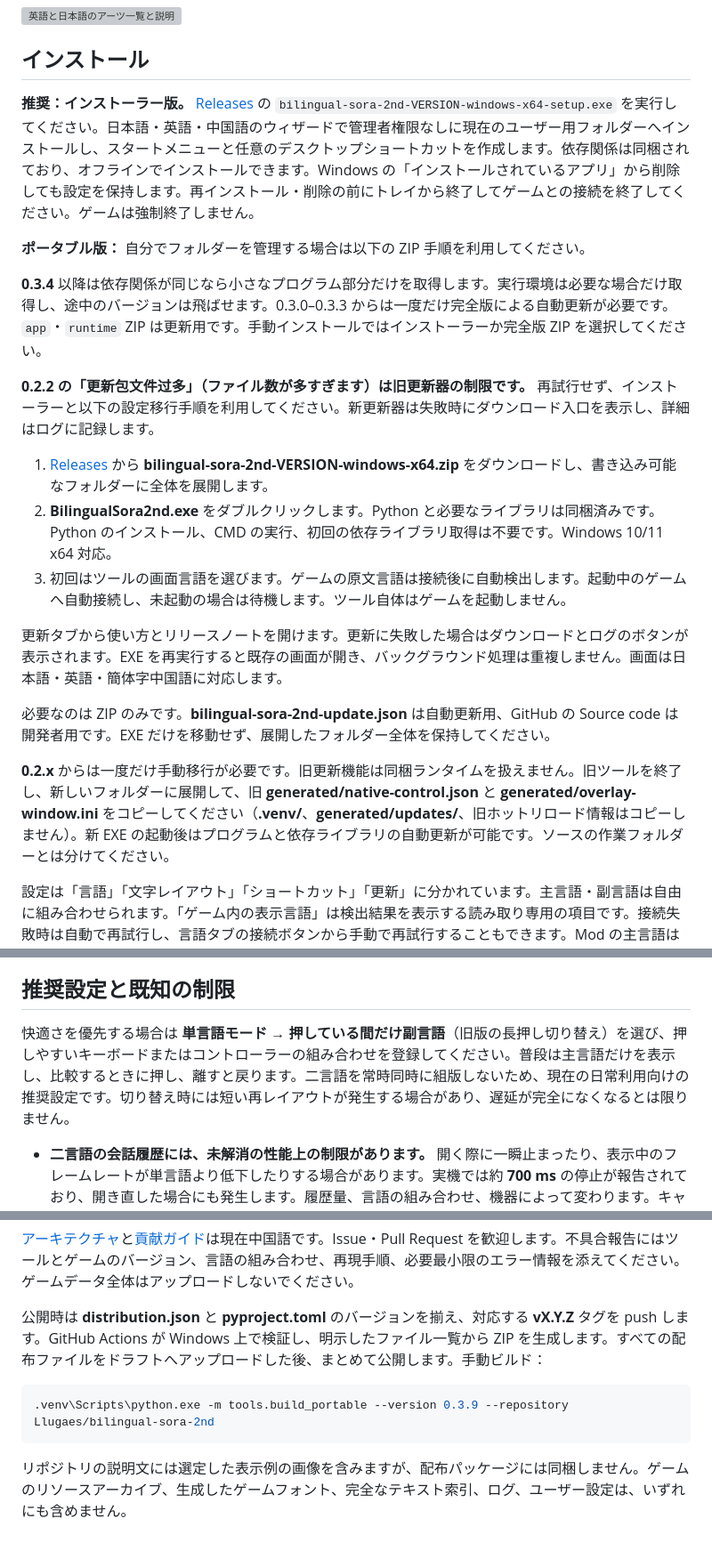
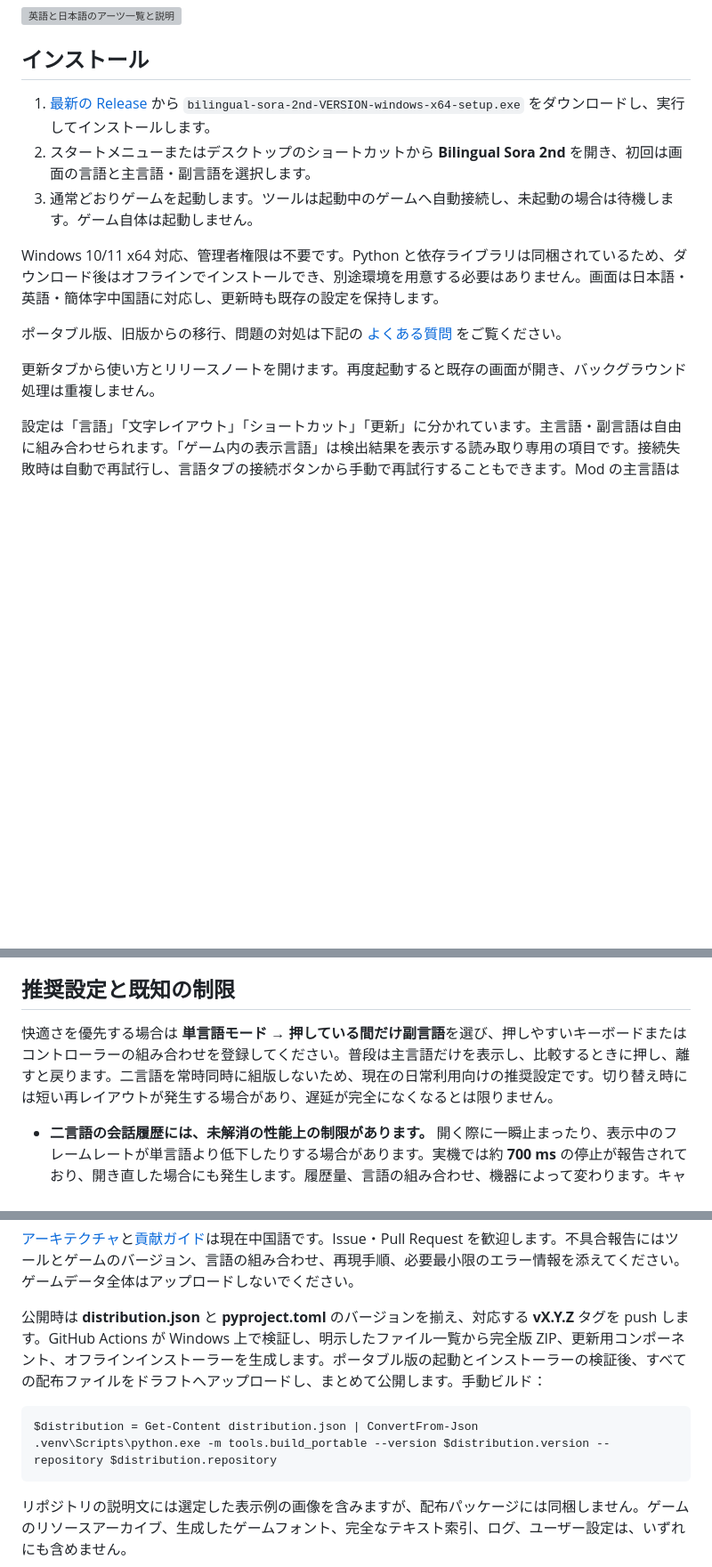
Before and after one commit to Llugaes/bilingual-sora-2nd, a Markdown page: README.ja.md, 3 parts joined by grey strips. Shown at 89% size. Rendered like a GitHub page; folded sections open; blank space fills up the shorter version; grey boxes are pictures that could not be loaded.

````diff
--- a/README.ja.md
+++ b/README.ja.md
@@ -44,23 +44,15 @@ PC 版『空の軌跡 the 2nd』の二言語表示 Mod。会話やメニュー
 
 ## インストール
 
-**推奨：インストーラー版。** [Releases](https://github.com/Llugaes/bilingual-sora-2nd/releases/latest) の `bilingual-sora-2nd-VERSION-windows-x64-setup.exe` を実行してください。日本語・英語・中国語のウィザードで管理者権限なしに現在のユーザー用フォルダーへインストールし、スタートメニューと任意のデスクトップショートカットを作成します。依存関係は同梱されており、オフラインでインストールできます。Windows の「インストールされているアプリ」から削除しても設定を保持します。再インストール・削除の前にトレイから終了してゲームとの接続を終了してください。ゲームは強制終了しません。
+1. [最新の Release](https://github.com/Llugaes/bilingual-sora-2nd/releases/latest) から `bilingual-sora-2nd-VERSION-windows-x64-setup.exe` をダウンロードし、実行してインストールします。
+2. スタートメニューまたはデスクトップのショートカットから **Bilingual Sora 2nd** を開き、初回は画面の言語と主言語・副言語を選択します。
+3. 通常どおりゲームを起動します。ツールは起動中のゲームへ自動接続し、未起動の場合は待機します。ゲーム自体は起動しません。
 
-**ポータブル版：** 自分でフォルダーを管理する場合は以下の ZIP 手順を利用してください。
+Windows 10/11 x64 対応、管理者権限は不要です。Python と依存ライブラリは同梱されているため、ダウンロード後はオフラインでインストールでき、別途環境を用意する必要はありません。画面は日本語・英語・簡体字中国語に対応し、更新時も既存の設定を保持します。
 
-**0.3.4** 以降は依存関係が同じなら小さなプログラム部分だけを取得します。実行環境は必要な場合だけ取得し、途中のバージョンは飛ばせます。0.3.0–0.3.3 からは一度だけ完全版による自動更新が必要です。`app`・`runtime` ZIP は更新用です。手動インストールではインストーラーか完全版 ZIP を選択してください。
+ポータブル版、旧版からの移行、問題の対処は下記の [よくある質問](#よくある質問faq) をご覧ください。
 
-**0.2.2 の「更新包文件过多」（ファイル数が多すぎます）は旧更新器の制限です。** 再試行せず、インストーラーと以下の設定移行手順を利用してください。新更新器は失敗時にダウンロード入口を表示し、詳細はログに記録します。
-
-1. [Releases](https://github.com/Llugaes/bilingual-sora-2nd/releases/latest) から **bilingual-sora-2nd-VERSION-windows-x64.zip** をダウンロードし、書き込み可能なフォルダーに全体を展開します。
-2. **BilingualSora2nd.exe** をダブルクリックします。Python と必要なライブラリは同梱済みです。Python のインストール、CMD の実行、初回の依存ライブラリ取得は不要です。Windows 10/11 x64 対応。
-3. 初回はツールの画面言語を選びます。ゲームの原文言語は接続後に自動検出します。起動中のゲームへ自動接続し、未起動の場合は待機します。ツール自体はゲームを起動しません。
-
-更新タブから使い方とリリースノートを開けます。更新に失敗した場合はダウンロードとログのボタンが表示されます。EXE を再実行すると既存の画面が開き、バックグラウンド処理は重複しません。画面は日本語・英語・簡体字中国語に対応します。
-
-必要なのは ZIP のみです。**bilingual-sora-2nd-update.json** は自動更新用、GitHub の Source code は開発者用です。EXE だけを移動せず、展開したフォルダー全体を保持してください。
-
-**0.2.x** からは一度だけ手動移行が必要です。旧更新機能は同梱ランタイムを扱えません。旧ツールを終了し、新しいフォルダーに展開して、旧 **generated/native-control.json** と **generated/overlay-window.ini** をコピーしてください（**.venv/**、**generated/updates/**、旧ホットリロード情報はコピーしません）。新 EXE の起動後はプログラムと依存ライブラリの自動更新が可能です。ソースの作業フォルダーとは分けてください。
+更新タブから使い方とリリースノートを開けます。再度起動すると既存の画面が開き、バックグラウンド処理は重複しません。
 
 設定は「言語」「文字レイアウト」「ショートカット」「更新」に分かれています。主言語・副言語は自由に組み合わせられます。「ゲーム内の表示言語」は検出結果を表示する読み取り専用の項目です。接続失敗時は自動で再試行し、言語タブの接続ボタンから手動で再試行することもできます。Mod の主言語は表示する本文だけを変え、ゲーム設定を書き換えません。
 
@@ -111,7 +94,7 @@ $runtime = Get-Content runtime/current.txt
 
 ## 推奨設定と既知の制限
 
-快適さを優先する場合は **単言語モード → 押している間だけ副言語**（旧版の長押し切り替え）を選び、押しやすいキーボードまたはコントローラーの組み合わせを登録してください。普段は主言語だけを表示し、比較するときに押し、離すと戻ります。二言語を常時同時に組版しないため、現在の日常利用向けの推奨設定です。切り替え時には短い再レイアウトが発生する場合があり、遅延が完全になくなるとは限りません。
+快適さを優先する場合は **単言語モード → 押している間だけ副言語**を選び、押しやすいキーボードまたはコントローラーの組み合わせを登録してください。普段は主言語だけを表示し、比較するときに押し、離すと戻ります。二言語を常時同時に組版しないため、現在の日常利用向けの推奨設定です。切り替え時には短い再レイアウトが発生する場合があり、遅延が完全になくなるとは限りません。
 
 - **二言語の会話履歴には、未解消の性能上の制限があります。** 開く際に一瞬止まったり、表示中のフレームレートが単言語より低下したりする場合があります。実機では約 **700 ms** の停止が報告されており、開き直した場合にも発生します。履歴量、言語の組み合わせ、機器によって変わります。キャッシュとネイティブ処理の最適化で一部の負荷は軽減されていますが、解消済みではありません。気になる場合は上記の単言語・長押し切り替えで履歴を閲覧してください。
 - **負荷はフォント描画だけでなく、レイアウトと解析にもあります。** 二言語表示はゲーム本来のルビ機能を利用します。履歴をまとめて処理し、表示中も一部のテキストを繰り返し解析するため、副言語の色や不透明度を変えてもこの処理は省略されません。
@@ -140,10 +174,11 @@ py -3.14 -m venv .venv
 
 [アーキテクチャ](https://github.com/Llugaes/bilingual-sora-2nd/blob/main/docs/ARCHITECTURE.md)と[貢献ガイド](https://github.com/Llugaes/bilingual-sora-2nd/blob/main/CONTRIBUTING.md)は現在中国語です。Issue・Pull Request を歓迎します。不具合報告にはツールとゲームのバージョン、言語の組み合わせ、再現手順、必要最小限のエラー情報を添えてください。ゲームデータ全体はアップロードしないでください。
 
-公開時は **distribution.json** と **pyproject.toml** のバージョンを揃え、対応する **vX.Y.Z** タグを push します。GitHub Actions が Windows 上で検証し、明示したファイル一覧から ZIP を生成します。すべての配布ファイルをドラフトへアップロードした後、まとめて公開します。手動ビルド：
+公開時は **distribution.json** と **pyproject.toml** のバージョンを揃え、対応する **vX.Y.Z** タグを push します。GitHub Actions が Windows 上で検証し、明示したファイル一覧から完全版 ZIP、更新用コンポーネント、オフラインインストーラーを生成します。ポータブル版の起動とインストーラーの検証後、すべての配布ファイルをドラフトへアップロードし、まとめて公開します。手動ビルド：
 
 ```powershell
-.venv\Scripts\python.exe -m tools.build_portable --version 0.3.9 --repository Llugaes/bilingual-sora-2nd
+$distribution = Get-Content distribution.json | ConvertFrom-Json
+.venv\Scripts\python.exe -m tools.build_portable --version $distribution.version --repository $distribution.repository
 ```
 
 リポジトリの説明文には選定した表示例の画像を含みますが、配布パッケージには同梱しません。ゲームのリソースアーカイブ、生成したゲームフォント、完全なテキスト索引、ログ、ユーザー設定は、いずれにも含めません。
````
Also changed, not shown: other parts of README.ja.md (+55 -11 lines), README.en.md (+65 -28 lines), README.md (+65 -28 lines).
